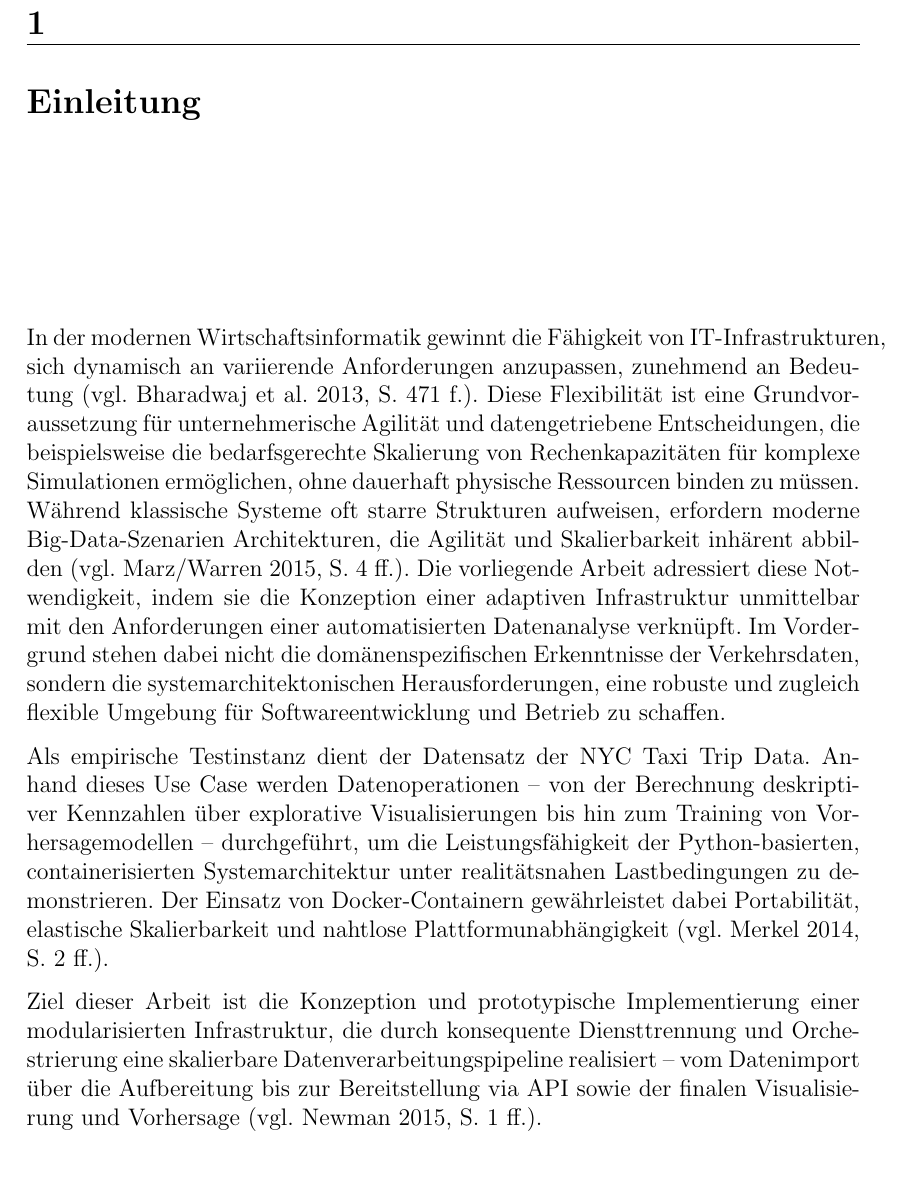
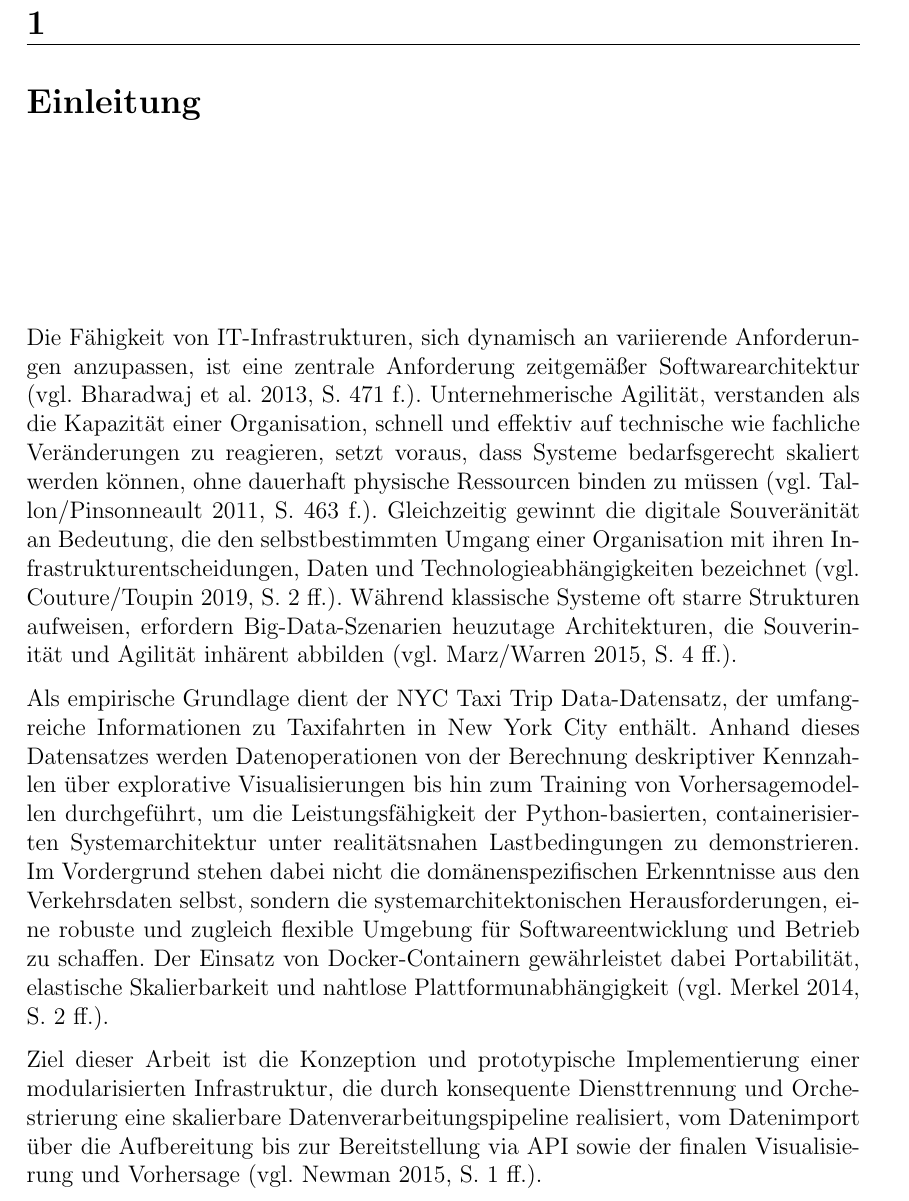
Before and after one commit to neinkop/Seminararbeit---Advanced-Analytics, a LaTeX thesis (Vorlage.tex, which reads Kapitel/01_Einleitung.tex): part of page 5 of 17, cut so that both start at the same text, the shorter picture padded with empty space. Compiled offline with pdfLaTeX.

Commit message:
Updates from Overleaf

```diff
--- a/Kapitel/01_Einleitung.tex
+++ b/Kapitel/01_Einleitung.tex
@@ -1,6 +1,7 @@
 \chapter{Einleitung}
-In der modernen Wirtschaftsinformatik gewinnt die Fähigkeit von IT-Infrastrukturen, sich dynamisch an variierende Anforderungen anzupassen, zunehmend an Bedeutung (vgl. Bharadwaj et al. 2013, S. 471 f.). Diese Flexibilität ist eine Grundvoraussetzung für unternehmerische Agilität und datengetriebene Entscheidungen, die beispielsweise die bedarfsgerechte Skalierung von Rechenkapazitäten für komplexe Simulationen ermöglichen, ohne dauerhaft physische Ressourcen binden zu müssen. Während klassische Systeme oft starre Strukturen aufweisen, erfordern moderne Big-Data-Szenarien Architekturen, die Agilität und Skalierbarkeit inhärent abbilden (vgl. Marz/Warren 2015, S. 4 ff.). Die vorliegende Arbeit adressiert diese Notwendigkeit, indem sie die Konzeption einer adaptiven Infrastruktur unmittelbar mit den Anforderungen einer automatisierten Datenanalyse verknüpft. Im Vordergrund stehen dabei nicht die domänenspezifischen Erkenntnisse der Verkehrsdaten, sondern die systemarchitektonischen Herausforderungen, eine robuste und zugleich flexible Umgebung für Softwareentwicklung und Betrieb zu schaffen.
+\sloppy
+Die Fähigkeit von IT-Infrastrukturen, sich dynamisch an variierende Anforderungen anzupassen, ist eine zentrale Anforderung zeitgemäßer Softwarearchitektur (vgl. Bharadwaj et al. 2013, S. 471 f.). Unternehmerische Agilität, verstanden als die Kapazität einer Organisation, schnell und effektiv auf technische wie fachliche Veränderungen zu reagieren, setzt voraus, dass Systeme bedarfsgerecht skaliert werden können, ohne dauerhaft physische Ressourcen binden zu müssen (vgl. Tallon/Pinsonneault 2011, S. 463 f.). Gleichzeitig gewinnt die digitale Souveränität an Bedeutung, die den selbstbestimmten Umgang einer Organisation mit ihren Infrastrukturentscheidungen, Daten und Technologieabhängigkeiten bezeichnet (vgl. Couture/Toupin 2019, S. 2 ff.). Während klassische Systeme oft starre Strukturen aufweisen, erfordern Big-Data-Szenarien heuzutage Architekturen, die Souverinität und Agilität inhärent abbilden (vgl. Marz/Warren 2015, S. 4 ff.).
 
-Als empirische Testinstanz dient der Datensatz der NYC Taxi Trip Data. Anhand dieses Use Case werden Datenoperationen – von der Berechnung deskriptiver Kennzahlen über explorative Visualisierungen bis hin zum Training von Vorhersagemodellen – durchgeführt, um die Leistungsfähigkeit der Python-basierten, containerisierten Systemarchitektur unter realitätsnahen Lastbedingungen zu demonstrieren. Der Einsatz von Docker-Containern gewährleistet dabei Portabilität, elastische Skalierbarkeit und nahtlose Plattformunabhängigkeit (vgl. Merkel 2014, S. 2 ff.).
+Als empirische Grundlage dient der NYC Taxi Trip Data-Datensatz, der umfangreiche Informationen zu Taxifahrten in New York City enthält. Anhand dieses Datensatzes werden Datenoperationen von der Berechnung deskriptiver Kennzahlen über explorative Visualisierungen bis hin zum Training von Vorhersagemodellen durchgeführt, um die Leistungsfähigkeit der Python-basierten, containerisierten Systemarchitektur unter realitätsnahen Lastbedingungen zu demonstrieren. Im Vordergrund stehen dabei nicht die domänenspezifischen Erkenntnisse aus den Verkehrsdaten selbst, sondern die systemarchitektonischen Herausforderungen, eine robuste und zugleich flexible Umgebung für Softwareentwicklung und Betrieb zu schaffen. Der Einsatz von Docker-Containern gewährleistet dabei Portabilität, elastische Skalierbarkeit und nahtlose Plattformunabhängigkeit (vgl. Merkel 2014, S. 2 ff.).
 
-Ziel dieser Arbeit ist die Konzeption und prototypische Implementierung einer modularisierten Infrastruktur, die durch konsequente Diensttrennung und Orchestrierung eine skalierbare Datenverarbeitungspipeline realisiert – vom Datenimport über die Aufbereitung bis zur Bereitstellung via API sowie der finalen Visualisierung und Vorhersage (vgl. Newman 2015, S. 1 ff.).
+Ziel dieser Arbeit ist die Konzeption und prototypische Implementierung einer modularisierten Infrastruktur, die durch konsequente Diensttrennung und Orchestrierung eine skalierbare Datenverarbeitungspipeline realisiert, vom Datenimport über die Aufbereitung bis zur Bereitstellung via API sowie der finalen Visualisierung und Vorhersage (vgl. Newman 2015, S. 1 ff.).
```
